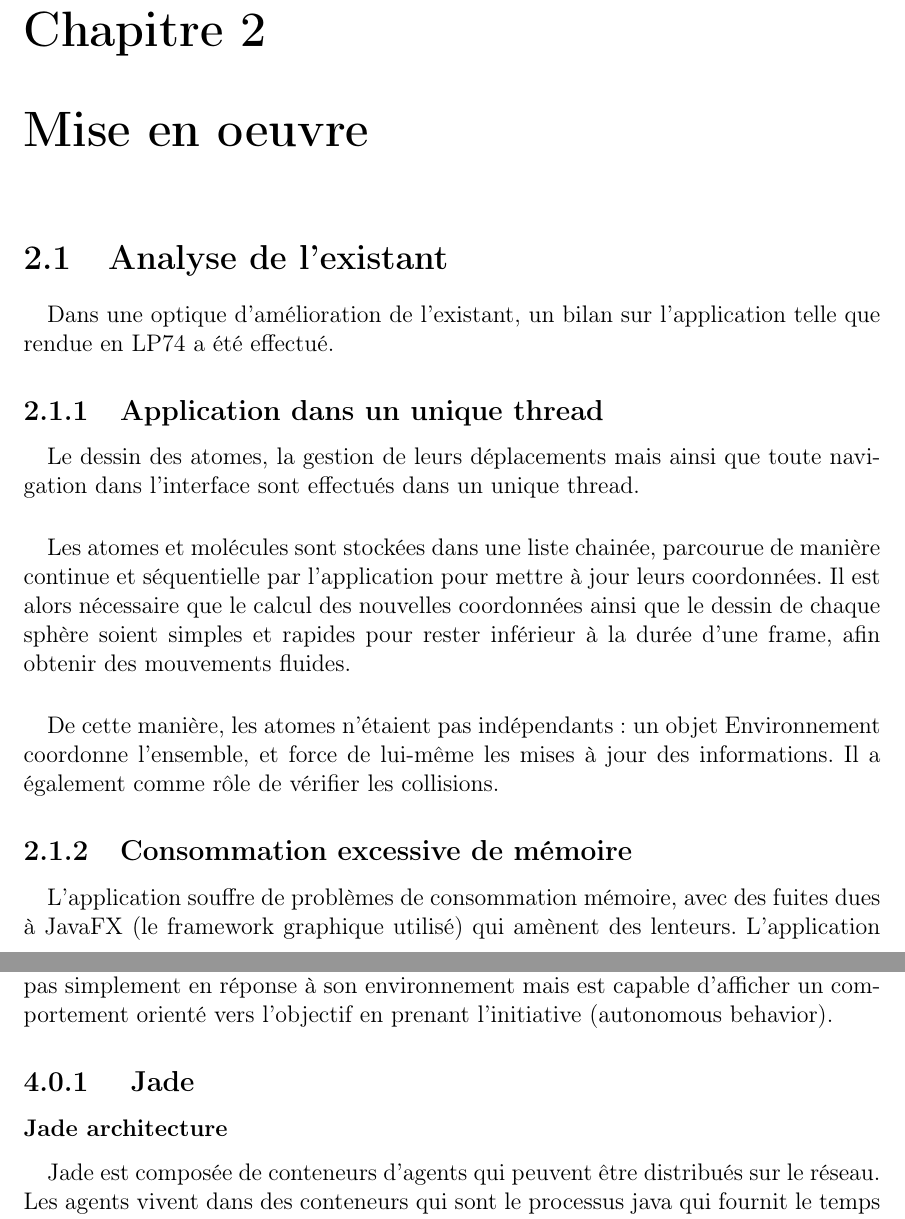
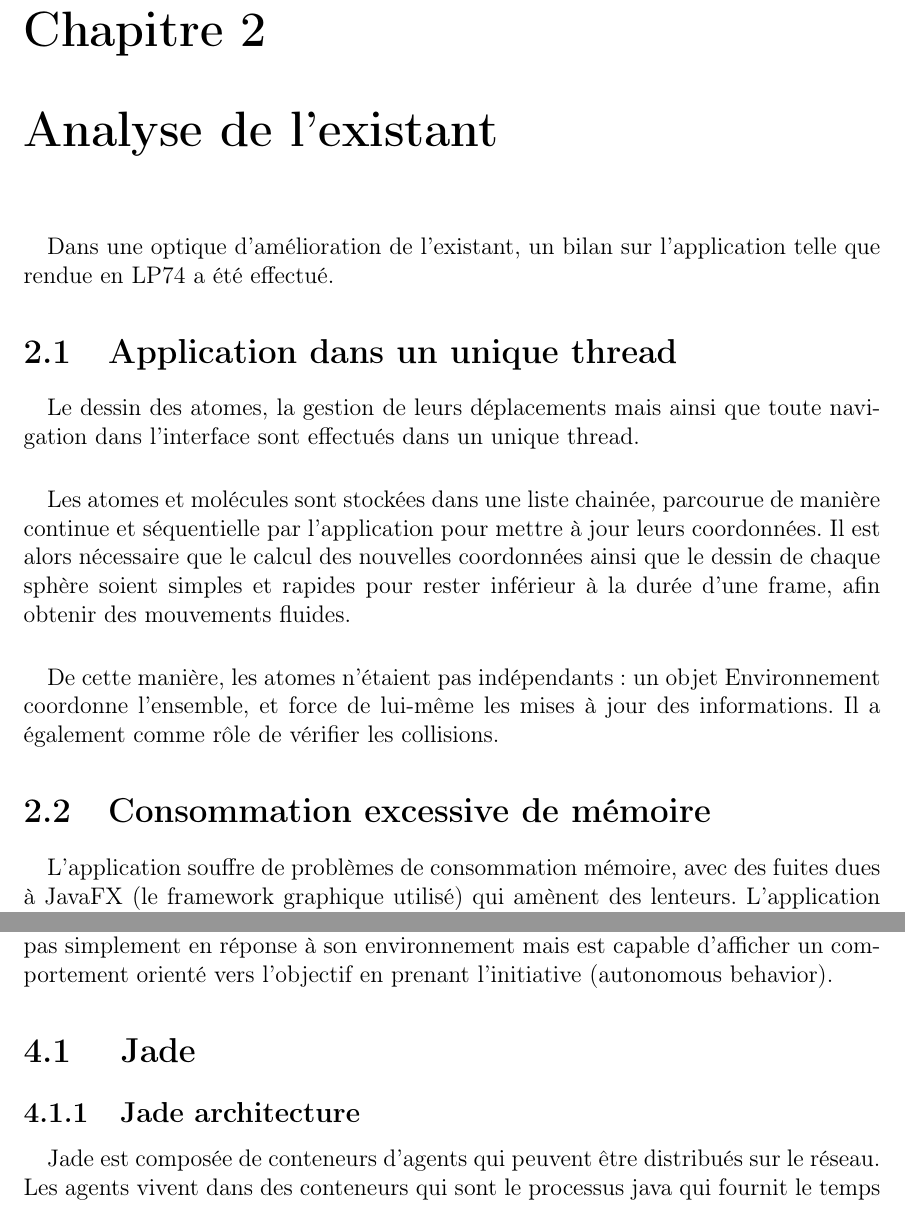
Before and after one commit to Anthony25-UTBM/ta72_atoms_specs, a LaTeX document (report/rapport.tex, which reads report/chapters/chapter2.tex, report/chapters/chapter4.tex): two parts of pages 6 and 12 of 16, joined at a grey line, cut so that both start at the same text. Compiled offline with pdfLaTeX.

Commit message:
Corrections dans la structure
Analyse de l'existant en tant que chapitre
Subsections bougées en tant que sections dans le chapitre 4
Supprime rapport.ps

```diff
--- a/report/chapters/chapter2.tex
+++ b/report/chapters/chapter2.tex
@@ -1,14 +1,12 @@
-\chapter{Mise en oeuvre}
+\chapter{Analyse de l'existant}
 \label{mise_en_oeuvre}
-
-\section{Analyse de l'existant}
 
 \paragraph{}
 Dans une optique d'amélioration de l'existant, un bilan sur l'application telle
 que rendue en LP74 a été effectué.
 
 
-\subsection{Application dans un unique thread}
+\section{Application dans un unique thread}
 
 \paragraph{}
 Le dessin des atomes, la gestion de leurs déplacements mais ainsi que toute
@@ -27,7 +25,7 @@ Environnement coordonne l'ensemble, et force de lui-même les mises à jour des
 informations.  Il a également comme rôle de vérifier les collisions.
 
 
-\subsection{Consommation excessive de mémoire}
+\section{Consommation excessive de mémoire}
 
 \paragraph{}
 L'application souffre de problèmes de consommation mémoire, avec des fuites
--- a/report/chapters/chapter4.tex
+++ b/report/chapters/chapter4.tex
@@ -3,8 +3,8 @@
 \paragraph{}
 Les agents sont considérés comme l'un des paradigmes les plus importants qui peuvent améliorer les méthodes actuelles de conceptions. Le terme "Agent" a trouvé son chemin dans un certain nombre de technologie et a été largement utilisé, par exemple, dans l'intelligence artificielle, les bases de données, les systèmes d'explorations, etc. Un agent est essentiellement un composant logiciel spécial qui possède une autonomie. Un agent est un systèm solidaire qui travail dans un environnement. Les systèmes multi-agents peuvent modéliser des systèmes complexes. les agents dans ce système agisse les un sur les autres. Un agent est autonome et proactif qu'il n'agit pas simplement en réponse à son environnement mais est capable d'afficher un comportement orienté vers l'objectif en prenant l'initiative (autonomous behavior).
 
-\subsection{ Jade }
-\subsubsection{Jade architecture}
+\section{ Jade }
+\subsection{Jade architecture}
 \paragraph{}
 Jade est composée de conteneurs d'agents qui peuvent être distribués sur le réseau. Les agents vivent dans des conteneurs qui sont le processus java qui fournit le temps d'exécution de JADE et tous les services nécessaires pour héberger et exécuter des agents. Il y a un conteneur spécial, appelé conteneur principal, qui représente le point d'amorçage d'une plate-forme: c'est le premier conteneur à lancer et tous les autres conteneurs doit se joindre à un conteneur principal (main container) en s'inscrivant avec lui.
 \paragraph{}
```
Also changed, not shown: report/chapters/chapter3.tex (+0 -1 lines), report/rapport.ps (deleted), report/chapters/chapter2.tex (4 more changed lines), report/chapters/chapter4.tex (6 more changed lines), 1 other file.
